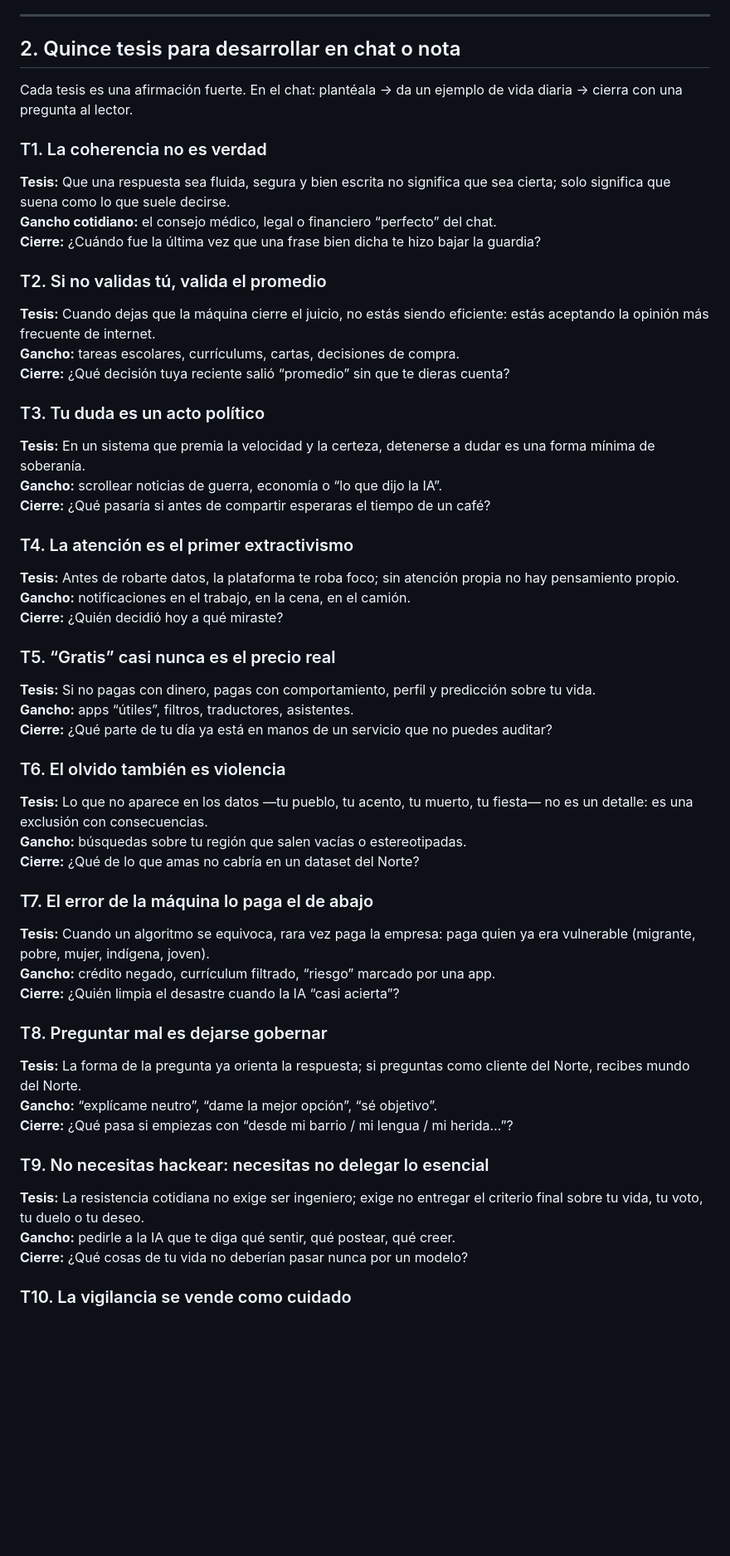
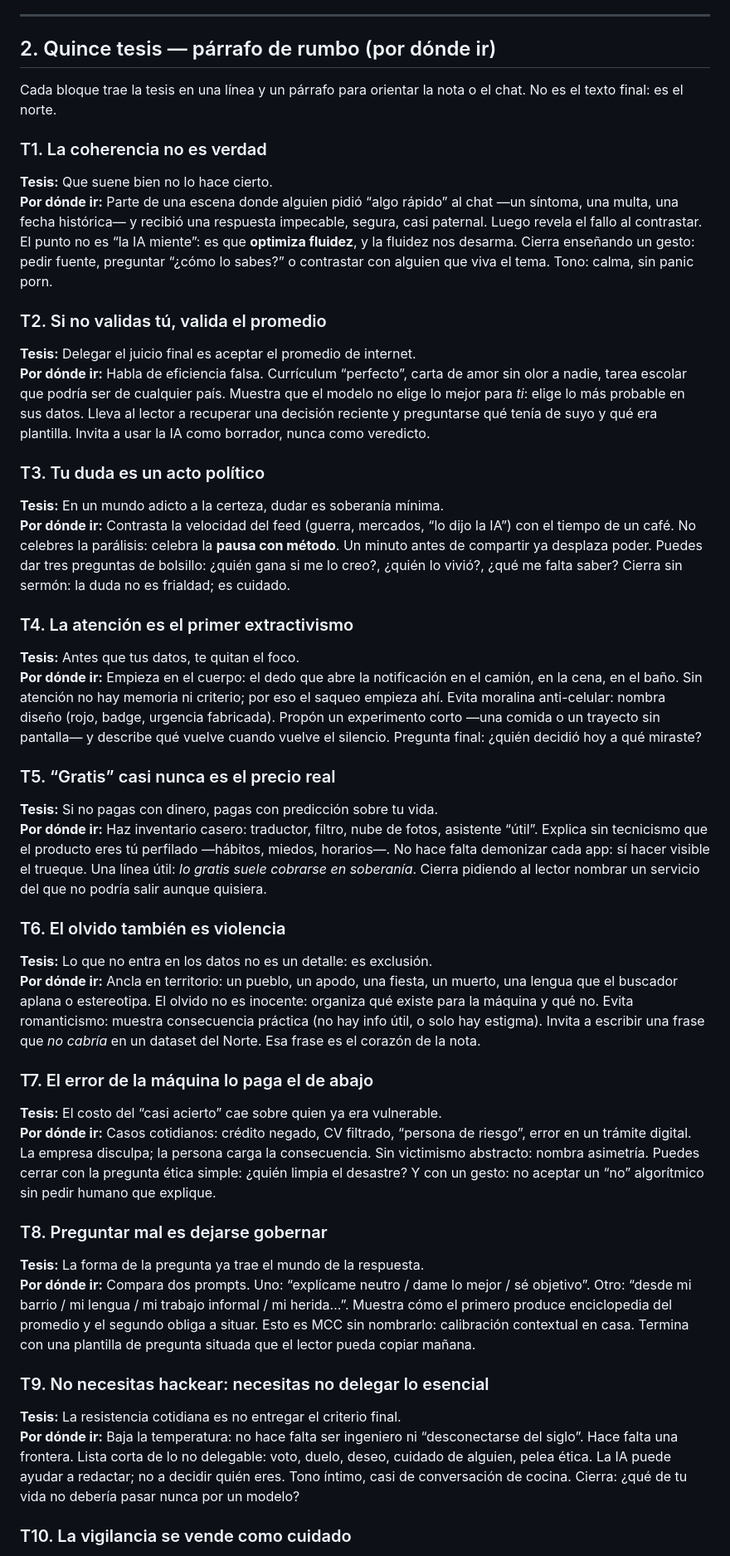
Before and after one commit to FronterIA-Lab/Dossier_Trabajo, a Markdown page: TEMAS_Y_TESIS_CIUDADANAS.md, the part around one of its changes. Shown at 83% size. Drawn GitHub-style; blank space fills up the shorter version.

Commit message:
Add orientation paragraphs for each of the 15 citizen theses
Give a short 'where to go' paragraph per thesis so notes and blog
chats have a clear angle, scene, and closing gesture.

Co-authored-by: FronterIA-Lab <FronterIA-Lab@users.noreply.github.com>

```diff
--- a/TEMAS_Y_TESIS_CIUDADANAS.md
+++ b/TEMAS_Y_TESIS_CIUDADANAS.md
@@ -38,53 +38,44 @@ Sin jerga innecesaria. Misma raíz del corpus (soberanía cognitiva), otro tono.
 
 ---
 
-## 2. Quince tesis para desarrollar en chat o nota
+## 2. Quince tesis — párrafo de rumbo (por dónde ir)
 
-Cada tesis es una afirmación fuerte. En el chat: plantéala → da un ejemplo de vida diaria → cierra con una pregunta al lector.
+Cada bloque trae la tesis en una línea y un párrafo para orientar la nota o el chat. No es el texto final: es el norte.
 
 ### T1. La coherencia no es verdad
-**Tesis:** Que una respuesta sea fluida, segura y bien escrita no significa que sea cierta; solo significa que suena como lo que suele decirse.
-**Gancho cotidiano:** el consejo médico, legal o financiero “perfecto” del chat.
-**Cierre:** ¿Cuándo fue la última vez que una frase bien dicha te hizo bajar la guardia?
+**Tesis:** Que suene bien no lo hace cierto.
+**Por dónde ir:** Parte de una escena donde alguien pidió “algo rápido” al chat —un síntoma, una multa, una fecha histórica— y recibió una respuesta impecable, segura, casi paternal. Luego revela el fallo al contrastar. El punto no es “la IA miente”: es que **optimiza fluidez**, y la fluidez nos desarma. Cierra enseñando un gesto: pedir fuente, preguntar “¿cómo lo sabes?” o contrastar con alguien que viva el tema. Tono: calma, sin panic porn.
 
 ### T2. Si no validas tú, valida el promedio
-**Tesis:** Cuando dejas que la máquina cierre el juicio, no estás siendo eficiente: estás aceptando la opinión más frecuente de internet.
-**Gancho:** tareas escolares, currículums, cartas, decisiones de compra.
-**Cierre:** ¿Qué decisión tuya reciente salió “promedio” sin que te dieras cuenta?
+**Tesis:** Delegar el juicio final es aceptar el promedio de internet.
+**Por dónde ir:** Habla de eficiencia falsa. Currículum “perfecto”, carta de amor sin olor a nadie, tarea escolar que podría ser de cualquier país. Muestra que el modelo no elige lo mejor para *ti*: elige lo más probable en sus datos. Lleva al lector a recuperar una decisión reciente y preguntarse qué tenía de suyo y qué era plantilla. Invita a usar la IA como borrador, nunca como veredicto.
 
 ### T3. Tu duda es un acto político
-**Tesis:** En un sistema que premia la velocidad y la certeza, detenerse a dudar es una forma mínima de soberanía.
-**Gancho:** scrollear noticias de guerra, economía o “lo que dijo la IA”.
-**Cierre:** ¿Qué pasaría si antes de compartir esperaras el tiempo de un café?
+**Tesis:** En un mundo adicto a la certeza, dudar es soberanía mínima.
+**Por dónde ir:** Contrasta la velocidad del feed (guerra, mercados, “lo dijo la IA”) con el tiempo de un café. No celebres la parálisis: celebra la **pausa con método**. Un minuto antes de compartir ya desplaza poder. Puedes dar tres preguntas de bolsillo: ¿quién gana si me lo creo?, ¿quién lo vivió?, ¿qué me falta saber? Cierra sin sermón: la duda no es frialdad; es cuidado.
 
 ### T4. La atención es el primer extractivismo
-**Tesis:** Antes de robarte datos, la plataforma te roba foco; sin atención propia no hay pensamiento propio.
-**Gancho:** notificaciones en el trabajo, en la cena, en el camión.
-**Cierre:** ¿Quién decidió hoy a qué miraste?
+**Tesis:** Antes que tus datos, te quitan el foco.
+**Por dónde ir:** Empieza en el cuerpo: el dedo que abre la notificación en el camión, en la cena, en el baño. Sin atención no hay memoria ni criterio; por eso el saqueo empieza ahí. Evita moralina anti-celular: nombra diseño (rojo, badge, urgencia fabricada). Propón un experimento corto —una comida o un trayecto sin pantalla— y describe qué vuelve cuando vuelve el silencio. Pregunta final: ¿quién decidió hoy a qué miraste?
 
 ### T5. “Gratis” casi nunca es el precio real
-**Tesis:** Si no pagas con dinero, pagas con comportamiento, perfil y predicción sobre tu vida.
-**Gancho:** apps “útiles”, filtros, traductores, asistentes.
-**Cierre:** ¿Qué parte de tu día ya está en manos de un servicio que no puedes auditar?
+**Tesis:** Si no pagas con dinero, pagas con predicción sobre tu vida.
+**Por dónde ir:** Haz inventario casero: traductor, filtro, nube de fotos, asistente “útil”. Explica sin tecnicismo que el producto eres tú perfilado —hábitos, miedos, horarios—. No hace falta demonizar cada app: sí hacer visible el trueque. Una línea útil: *lo gratis suele cobrarse en soberanía*. Cierra pidiendo al lector nombrar un servicio del que no podría salir aunque quisiera.
 
 ### T6. El olvido también es violencia
-**Tesis:** Lo que no aparece en los datos —tu pueblo, tu acento, tu muerto, tu fiesta— no es un detalle: es una exclusión con consecuencias.
-**Gancho:** búsquedas sobre tu región que salen vacías o estereotipadas.
-**Cierre:** ¿Qué de lo que amas no cabría en un dataset del Norte?
+**Tesis:** Lo que no entra en los datos no es un detalle: es exclusión.
+**Por dónde ir:** Ancla en territorio: un pueblo, un apodo, una fiesta, un muerto, una lengua que el buscador aplana o estereotipa. El olvido no es inocente: organiza qué existe para la máquina y qué no. Evita romanticismo: muestra consecuencia práctica (no hay info útil, o solo hay estigma). Invita a escribir una frase que *no cabría* en un dataset del Norte. Esa frase es el corazón de la nota.
 
 ### T7. El error de la máquina lo paga el de abajo
-**Tesis:** Cuando un algoritmo se equivoca, rara vez paga la empresa: paga quien ya era vulnerable (migrante, pobre, mujer, indígena, joven).
-**Gancho:** crédito negado, currículum filtrado, “riesgo” marcado por una app.
-**Cierre:** ¿Quién limpia el desastre cuando la IA “casi acierta”?
+**Tesis:** El costo del “casi acierto” cae sobre quien ya era vulnerable.
+**Por dónde ir:** Casos cotidianos: crédito negado, CV filtrado, “persona de riesgo”, error en un trámite digital. La empresa disculpa; la persona carga la consecuencia. Sin victimismo abstracto: nombra asimetría. Puedes cerrar con la pregunta ética simple: ¿quién limpia el desastre? Y con un gesto: no aceptar un “no” algorítmico sin pedir humano que explique.
 
 ### T8. Preguntar mal es dejarse gobernar
-**Tesis:** La forma de la pregunta ya orienta la respuesta; si preguntas como cliente del Norte, recibes mundo del Norte.
-**Gancho:** “explícame neutro”, “dame la mejor opción”, “sé objetivo”.
-**Cierre:** ¿Qué pasa si empiezas con “desde mi barrio / mi lengua / mi herida…”?
+**Tesis:** La forma de la pregunta ya trae el mundo de la respuesta.
+**Por dónde ir:** Compara dos prompts. Uno: “explícame neutro / dame lo mejor / sé objetivo”. Otro: “desde mi barrio / mi lengua / mi trabajo informal / mi herida…”. Muestra cómo el primero produce enciclopedia del promedio y el segundo obliga a situar. Esto es MCC sin nombrarlo: calibración contextual en casa. Termina con una plantilla de pregunta situada que el lector pueda copiar mañana.
 
 ### T9. No necesitas hackear: necesitas no delegar lo esencial
-**Tesis:** La resistencia cotidiana no exige ser ingeniero; exige no entregar el criterio final sobre tu vida, tu voto, tu duelo o tu deseo.
-**Gancho:** pedirle a la IA que te diga qué sentir, qué postear, qué creer.
-**Cierre:** ¿Qué cosas de tu vida no deberían pasar nunca por un modelo?
+**Tesis:** La resistencia cotidiana es no entregar el criterio final.
+**Por dónde ir:** Baja la temperatura: no hace falta ser ingeniero ni “desconectarse del siglo”. Hace falta una frontera. Lista corta de lo no delegable: voto, duelo, deseo, cuidado de alguien, pelea ética. La IA puede ayudar a redactar; no a decidir quién eres. Tono íntimo, casi de conversación de cocina. Cierra: ¿qué de tu vida no debería pasar nunca por un modelo?
 
 ### T10. La vigilancia se vende como cuidado
```
Also changed, not shown: other parts of TEMAS_Y_TESIS_CIUDADANAS.md (+12 -18 lines).
